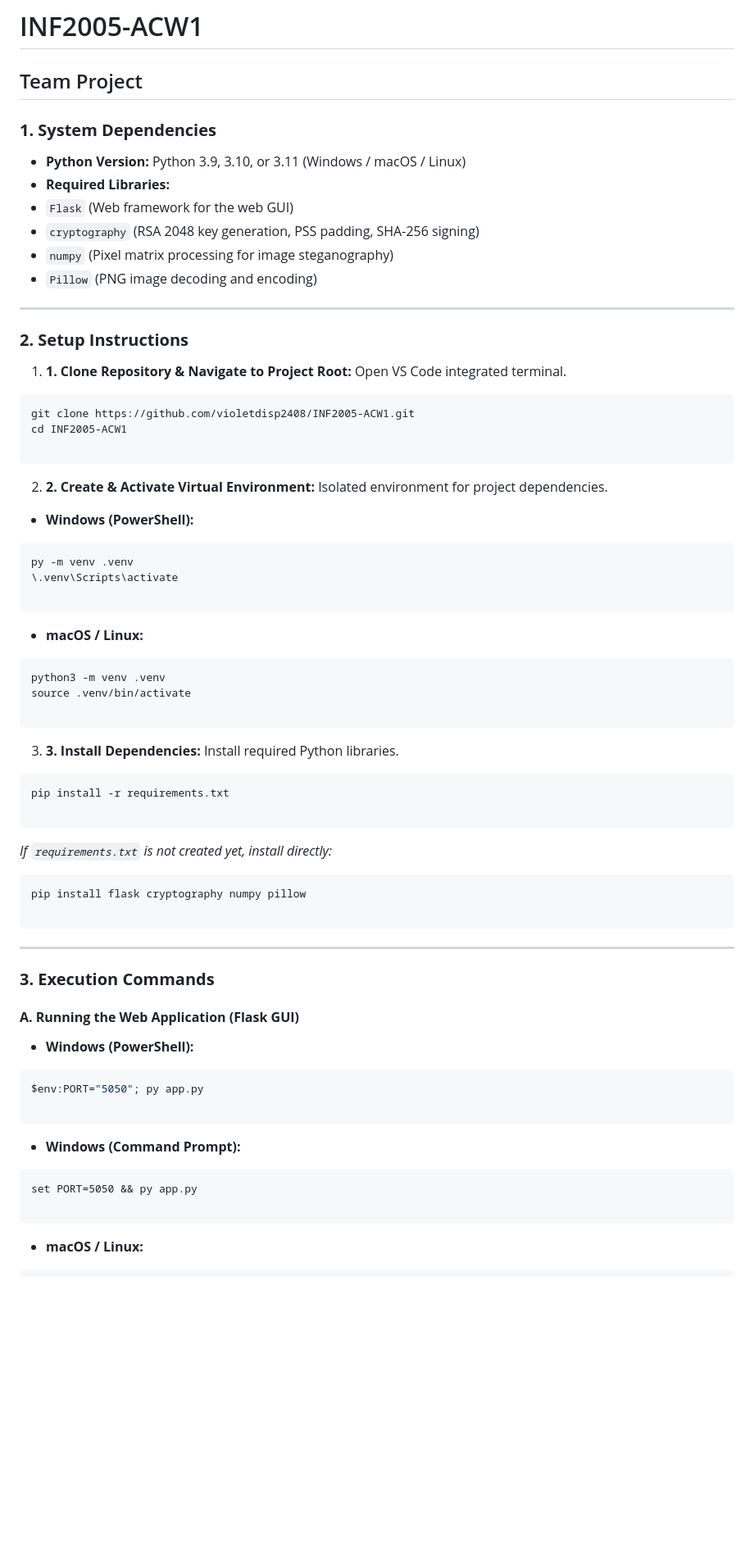
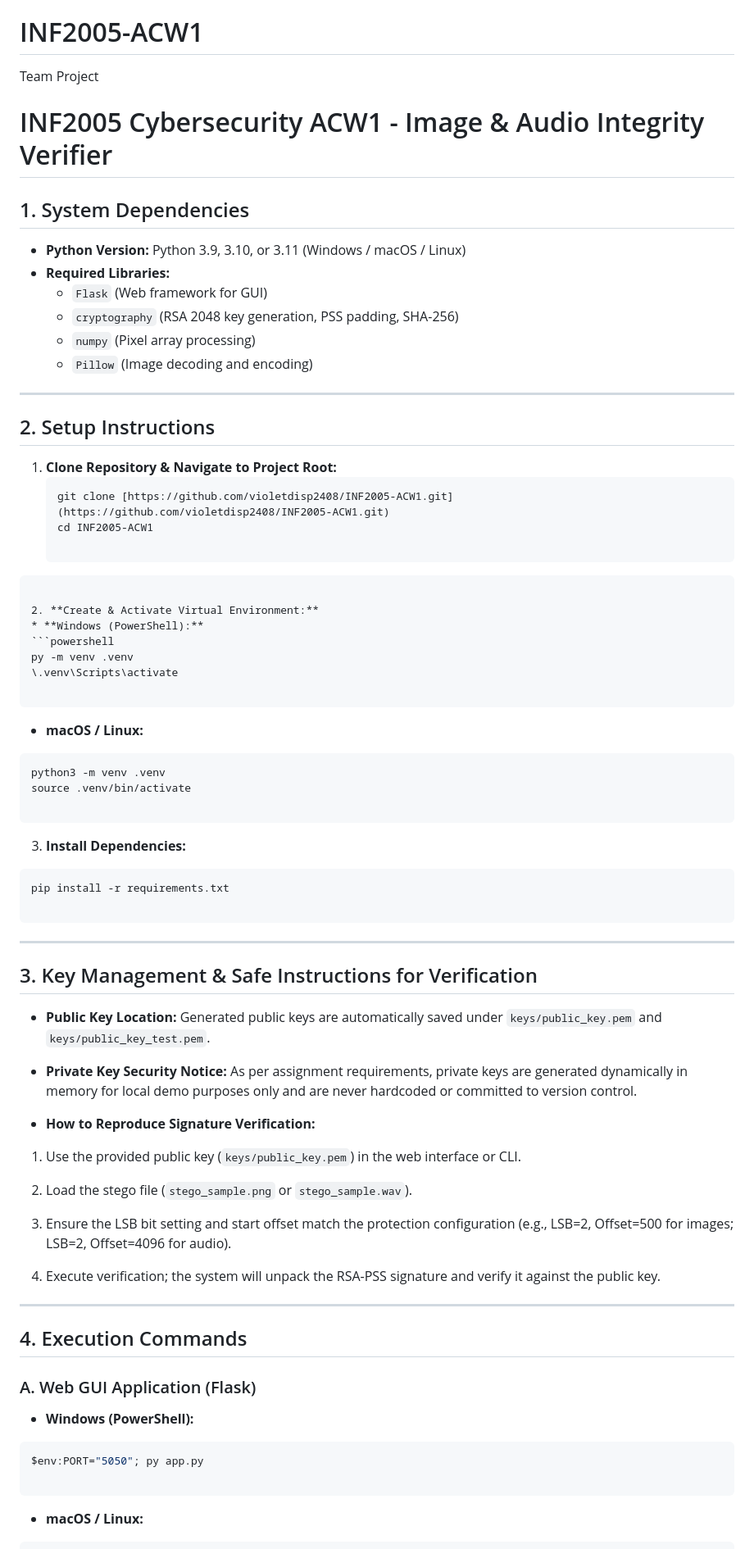
Before and after one commit to violetdisp2408/INF2005-ACW1, a Markdown page: README.md, the part around one of its changes. Shown at 82% size. GitHub-like rendering; blank space fills up the shorter version.

````diff
--- a/README.md
+++ b/README.md
@@ -1,41 +1,36 @@
 # INF2005-ACW1
 Team Project
----
+# INF2005 Cybersecurity ACW1 - Image & Audio Integrity Verifier
 
-### **1. System Dependencies**
-
+## 1. System Dependencies
 * **Python Version:** Python 3.9, 3.10, or 3.11 (Windows / macOS / Linux)
 * **Required Libraries:**
-* `Flask` (Web framework for the web GUI)
-* `cryptography` (RSA 2048 key generation, PSS padding, SHA-256 signing)
-* `numpy` (Pixel matrix processing for image steganography)
-* `Pillow` (PNG image decoding and encoding)
-
-
+  * `Flask` (Web framework for GUI)
+  * `cryptography` (RSA 2048 key generation, PSS padding, SHA-256)
+  * `numpy` (Pixel array processing)
+  * `Pillow` (Image decoding and encoding)
 
 ---
 
-### **2. Setup Instructions**
+## 2. Setup Instructions
 
-1. **1. Clone Repository & Navigate to Project Root:** Open VS Code integrated terminal.
-```bash
-git clone https://github.com/violetdisp2408/INF2005-ACW1.git
-cd INF2005-ACW1
+1. **Clone Repository & Navigate to Project Root:**
+   ```bash
+   git clone [https://github.com/violetdisp2408/INF2005-ACW1.git](https://github.com/violetdisp2408/INF2005-ACW1.git)
+   cd INF2005-ACW1
 
 ```
 
-
-2. **2. Create & Activate Virtual Environment:** Isolated environment for project dependencies.
+2. **Create & Activate Virtual Environment:**
 * **Windows (PowerShell):**
-
 ```powershell
 py -m venv .venv
 \.venv\Scripts\activate
 
 ```
 
+
 * **macOS / Linux:**
-
 ```bash
 python3 -m venv .venv
 source .venv/bin/activate
@@ -43,36 +38,51 @@ source .venv/bin/activate
 ```
 
 
-3. **3. Install Dependencies:** Install required Python libraries.
+
+
+3. **Install Dependencies:**
 ```bash
 pip install -r requirements.txt
 
 ```
 
-*If `requirements.txt` is not created yet, install directly:*
-
-```bash
-pip install flask cryptography numpy pillow
-
-```
 
 
 ---
 
-### **3. Execution Commands**
+## 3. Key Management & Safe Instructions for Verification
 
-#### **A. Running the Web Application (Flask GUI)**
+* **Public Key Location:** Generated public keys are automatically saved under `keys/public_key.pem` and `keys/public_key_test.pem`.
+
+
+* **Private Key Security Notice:** As per assignment requirements, private keys are generated dynamically in memory for local demo purposes only and are never hardcoded or committed to version control.
+
+
+* **How to Reproduce Signature Verification:**
+1. Use the provided public key (`keys/public_key.pem`) in the web interface or CLI.
+
+
+2. Load the stego file (`stego_sample.png` or `stego_sample.wav`).
+
+
+3. Ensure the LSB bit setting and start offset match the protection configuration (e.g., LSB=2, Offset=500 for images; LSB=2, Offset=4096 for audio).
+
+
+4. Execute verification; the system will unpack the RSA-PSS signature and verify it against the public key.
+
+
+
+
+
+---
+
+## 4. Execution Commands
+
+### A. Web GUI Application (Flask)
 
 * **Windows (PowerShell):**
 ```powershell
 $env:PORT="5050"; py app.py
-
-```
-
-
-* **Windows (Command Prompt):**
-```cmd
-set PORT=5050 && py app.py
 
 ```
 
````
Also changed, not shown: other parts of README.md (+13 -47 lines).
